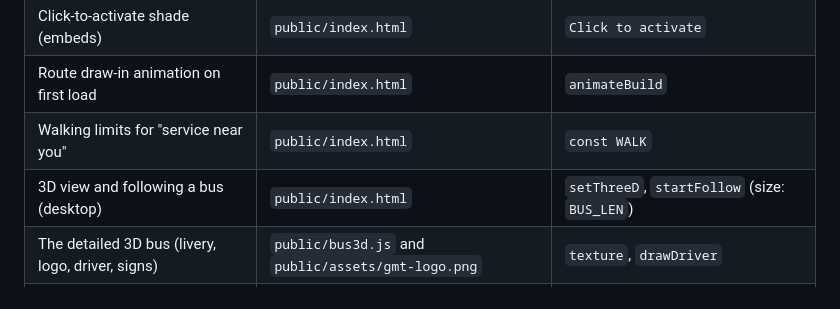
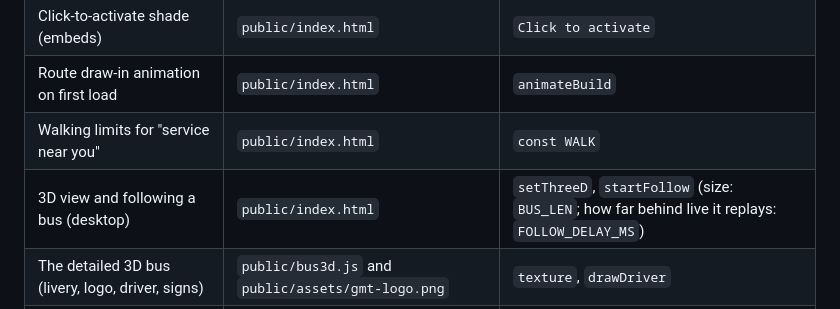
Before and after one commit to GreenMountainTransit/system-map, a Markdown page: MAINTENANCE.md, the part around the change. GitHub-like rendering.

```diff
--- a/MAINTENANCE.md
+++ b/MAINTENANCE.md
@@ -199,7 +199,7 @@ Each section of the code starts with a comment line like `// ---------- stop det
 | Click-to-activate shade (embeds) | `public/index.html` | `Click to activate` |
 | Route draw-in animation on first load | `public/index.html` | `animateBuild` |
 | Walking limits for "service near you" | `public/index.html` | `const WALK` |
-| 3D view and following a bus (desktop) | `public/index.html` | `setThreeD`, `startFollow` (size: `BUS_LEN`) |
+| 3D view and following a bus (desktop) | `public/index.html` | `setThreeD`, `startFollow` (size: `BUS_LEN`; how far behind live it replays: `FOLLOW_DELAY_MS`) |
 | The detailed 3D bus (livery, logo, driver, signs) | `public/bus3d.js` and `public/assets/gmt-logo.png` | `texture`, `drawDriver` |
 | Planner walking paths (Mapbox walking directions) | `public/index.html` | `fetchWalks` |
 | Frequency tiers and colors | `public/index.html` | `const FREQ` and `tierOf` |
```
